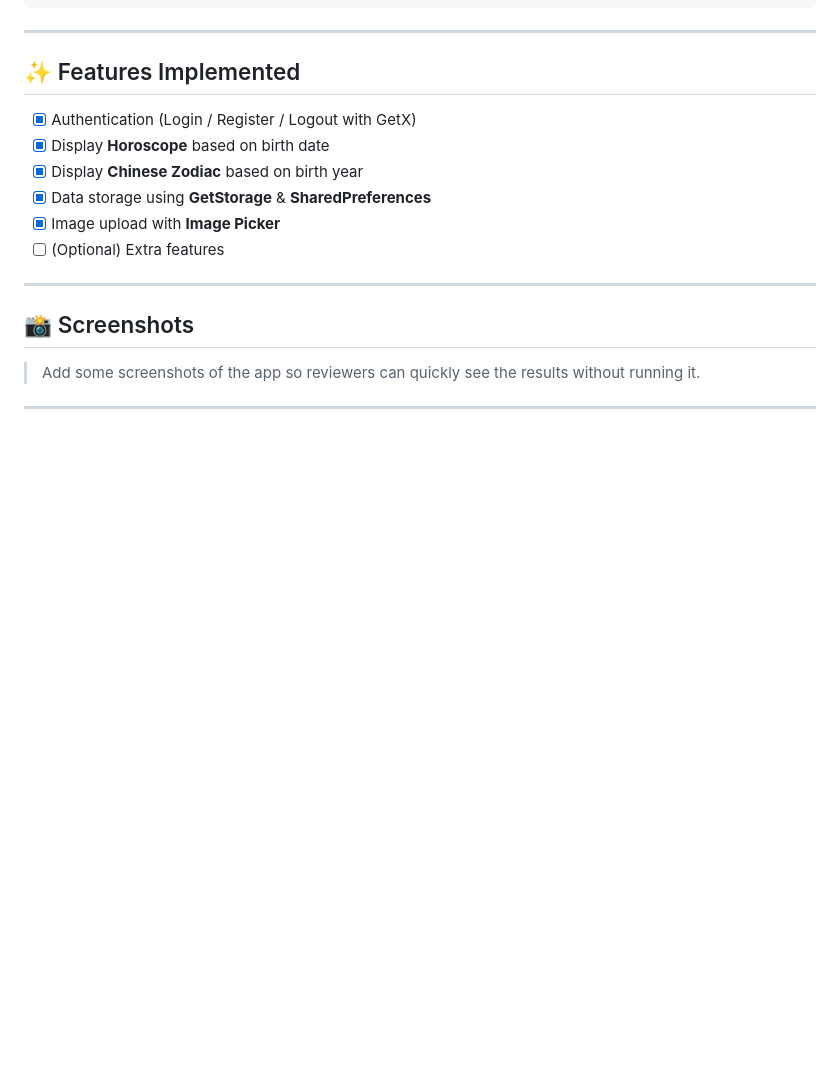
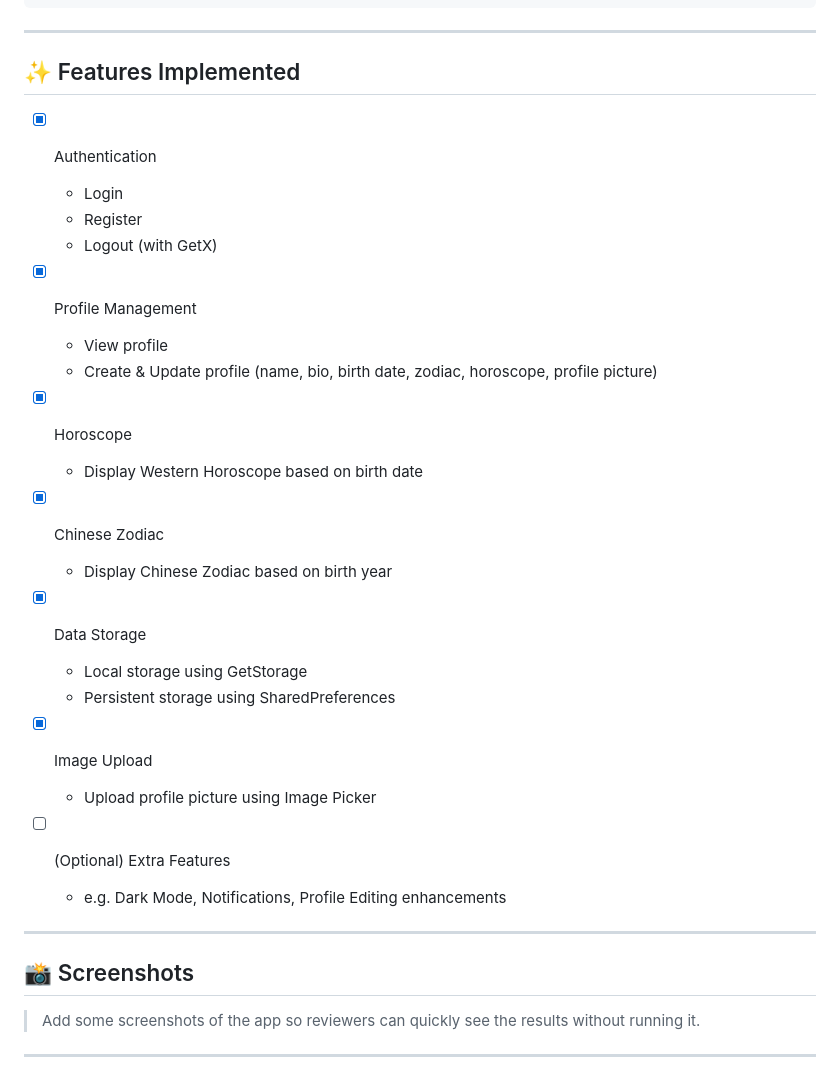
Before and after one commit to abdulharisasari/youappfrontendtest, a Markdown page: README.md, the part around the change. GitHub-like rendering; blank space fills up the shorter version.

```diff
--- a/README.md
+++ b/README.md
@@ -91,12 +91,30 @@ flutter run
 
 ## ✨ Features Implemented
 
--   [x] Authentication (Login / Register / Logout with GetX)
--   [x] Display **Horoscope** based on birth date
--   [x] Display **Chinese Zodiac** based on birth year
--   [x] Data storage using **GetStorage** & **SharedPreferences**
--   [x] Image upload with **Image Picker**
--   [ ] (Optional) Extra features
+- [x] Authentication
+  - Login
+  - Register
+  - Logout (with GetX)
+
+- [x] Profile Management
+  - View profile
+  - Create & Update profile (name, bio, birth date, zodiac, horoscope, profile picture)
+
+- [x] Horoscope
+  - Display Western Horoscope based on birth date
+
+- [x] Chinese Zodiac
+  - Display Chinese Zodiac based on birth year
+
+- [x] Data Storage
+  - Local storage using GetStorage
+  - Persistent storage using SharedPreferences
+
+- [x] Image Upload
+  - Upload profile picture using Image Picker
+
+- [ ] (Optional) Extra Features
+  - e.g. Dark Mode, Notifications, Profile Editing enhancements
 
 ------------------------------------------------------------------------
 
```
